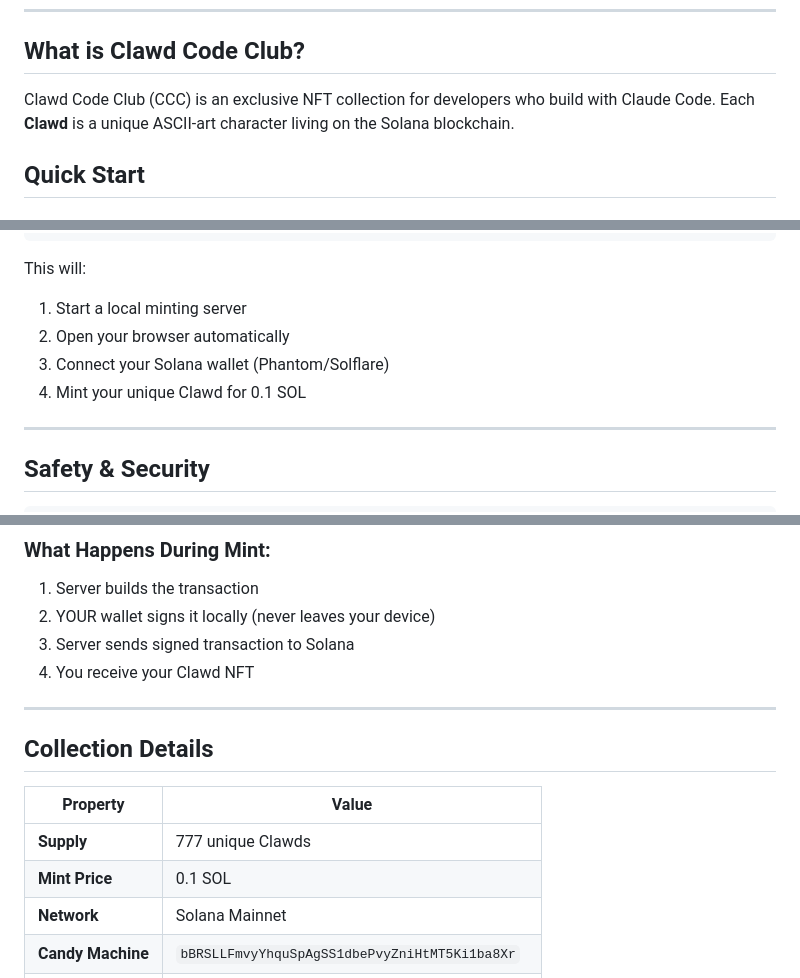
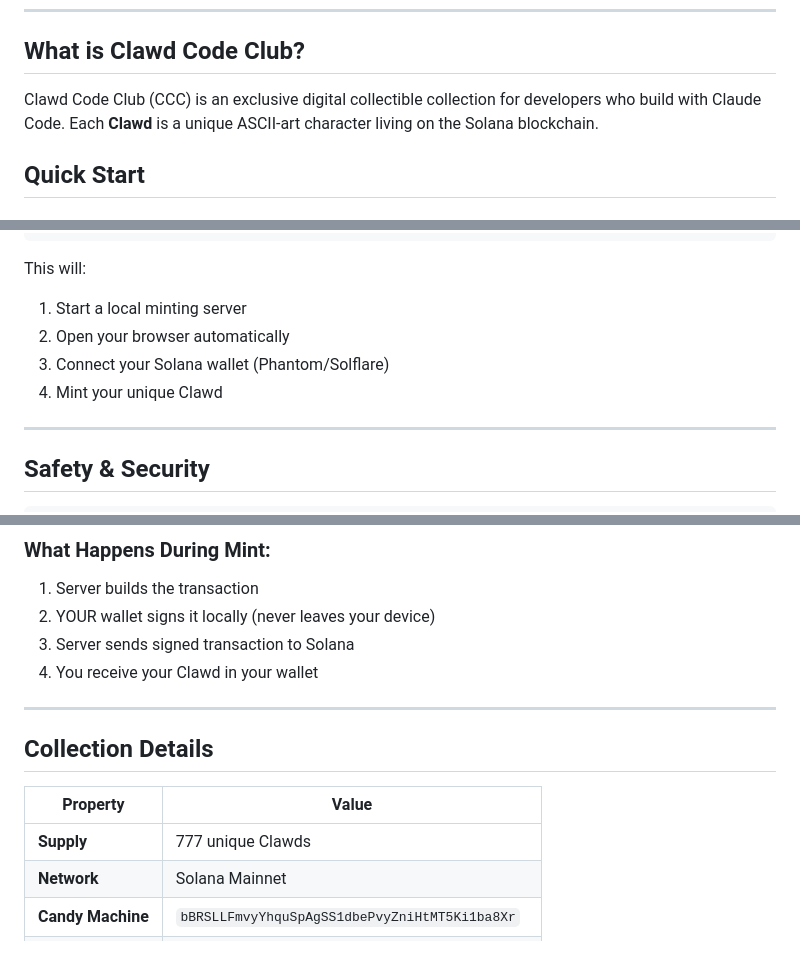
Before and after one commit to BLE77/Clawd-Code-Club, a Markdown page: README.md, 3 parts joined by grey strips. Rendered like a GitHub page; blank space fills up the shorter version.

Commit message:
docs: remove price, use digital collectible instead of NFT

```diff
--- a/README.md
+++ b/README.md
@@ -30,7 +30,7 @@
 
 ## What is Clawd Code Club?
 
-Clawd Code Club (CCC) is an exclusive NFT collection for developers who build with Claude Code. Each **Clawd** is a unique ASCII-art character living on the Solana blockchain.
+Clawd Code Club (CCC) is an exclusive digital collectible collection for developers who build with Claude Code. Each **Clawd** is a unique ASCII-art character living on the Solana blockchain.
 
 ## Quick Start
 
@@ -56,7 +56,7 @@ This will:
 1. Start a local minting server
 2. Open your browser automatically
 3. Connect your Solana wallet (Phantom/Solflare)
-4. Mint your unique Clawd for 0.1 SOL
+4. Mint your unique Clawd
 
 ---
 
@@ -79,7 +79,7 @@ This will:
 1. Server builds the transaction
 2. YOUR wallet signs it locally (never leaves your device)
 3. Server sends signed transaction to Solana
-4. You receive your Clawd NFT
+4. You receive your Clawd in your wallet
 
 ---
 
@@ -88,7 +88,6 @@ This will:
 | Property | Value |
 |----------|-------|
 | **Supply** | 777 unique Clawds |
-| **Mint Price** | 0.1 SOL |
 | **Network** | Solana Mainnet |
 | **Candy Machine** | `bBRSLLFmvyYhquSpAgSS1dbePvyZniHtMT5Ki1ba8Xr` |
 | **Collection** | `AkcKbQ5gXkg6Kz7ESWKAJb2i8J7ZKHxDRBZ7JqQ9vTGE` |
```
